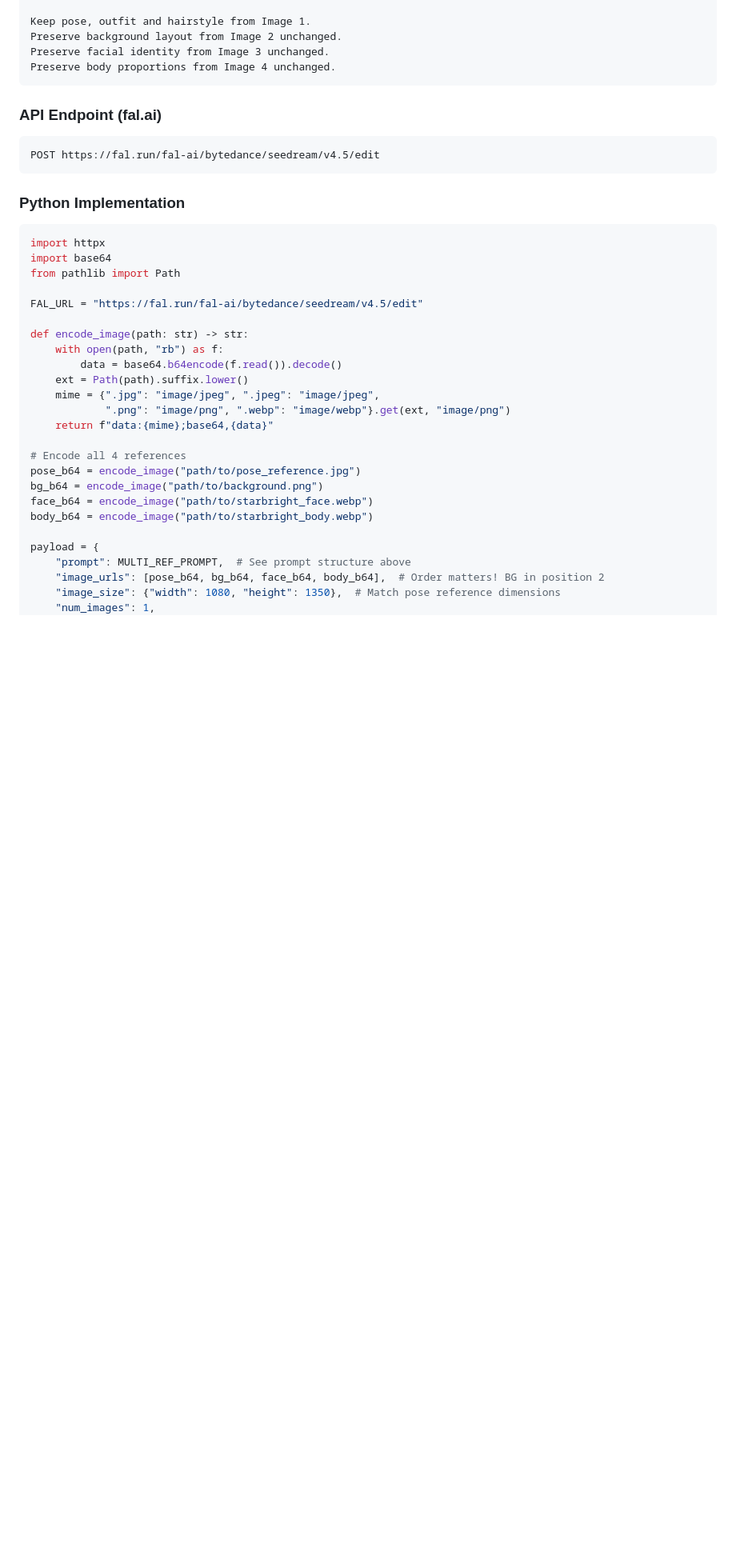
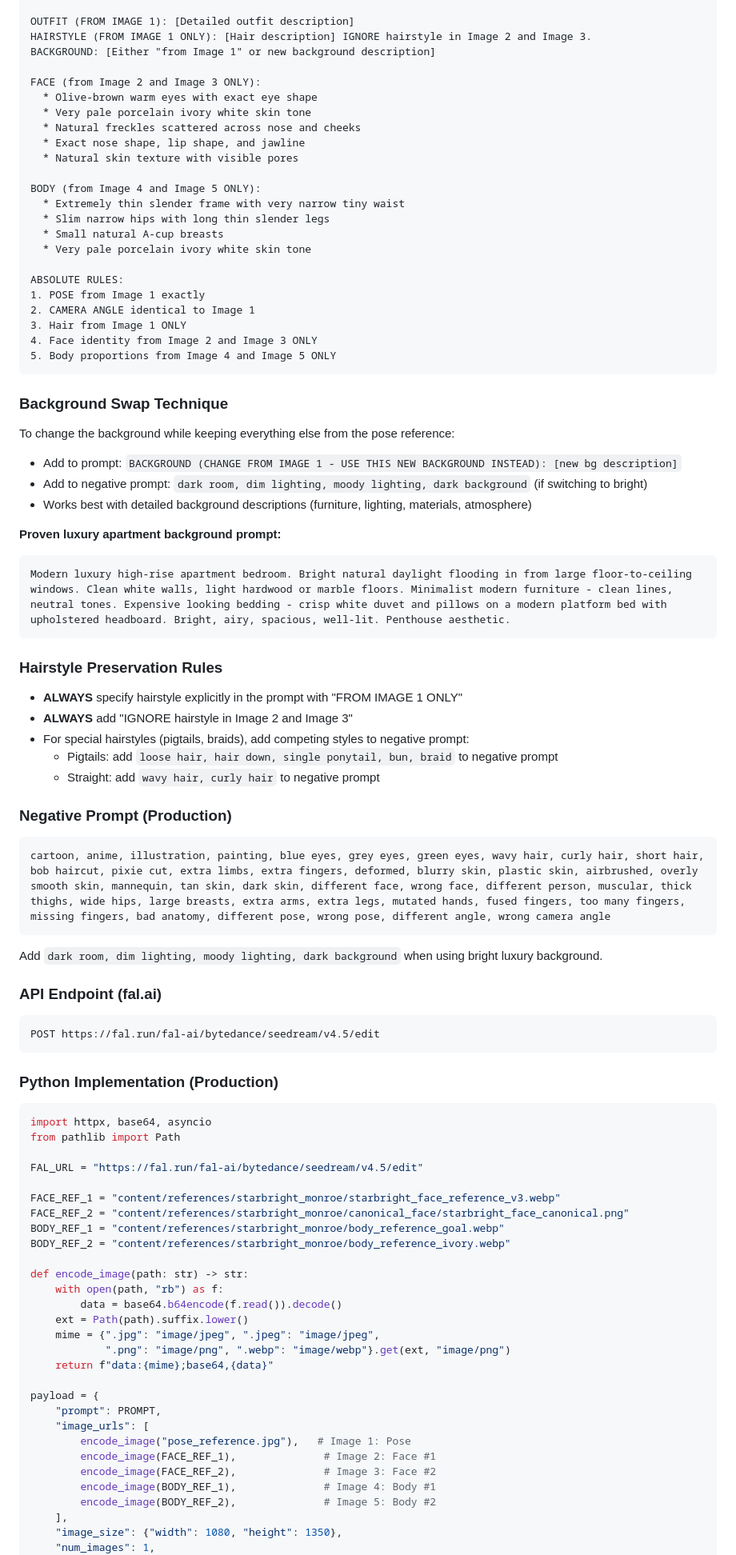
Before and after one commit to FastyFresh/AIA-Engine, a Markdown page: replit.md, the part around one of its changes. Shown at 80% size. Drawn GitHub-style; blank space fills up the shorter version.

````diff
--- a/replit.md
+++ b/replit.md
@@ -230,22 +237,69 @@ Lighting: Warm natural light from Image 2 environment.
 
-Keep pose, outfit and hairstyle from Image 1.
-Preserve background layout from Image 2 unchanged.
-Preserve facial identity from Image 3 unchanged.
-Preserve body proportions from Image 4 unchanged.
+OUTFIT (FROM IMAGE 1): [Detailed outfit description]
+HAIRSTYLE (FROM IMAGE 1 ONLY): [Hair description] IGNORE hairstyle in Image 2 and Image 3.
+BACKGROUND: [Either "from Image 1" or new background description]
+
+FACE (from Image 2 and Image 3 ONLY):
+  * Olive-brown warm eyes with exact eye shape
+  * Very pale porcelain ivory white skin tone
+  * Natural freckles scattered across nose and cheeks
+  * Exact nose shape, lip shape, and jawline
+  * Natural skin texture with visible pores
+
+BODY (from Image 4 and Image 5 ONLY):
+  * Extremely thin slender frame with very narrow tiny waist
+  * Slim narrow hips with long thin slender legs
+  * Small natural A-cup breasts
+  * Very pale porcelain ivory white skin tone
+
+ABSOLUTE RULES:
+1. POSE from Image 1 exactly
+2. CAMERA ANGLE identical to Image 1
+3. Hair from Image 1 ONLY
+4. Face identity from Image 2 and Image 3 ONLY
+5. Body proportions from Image 4 and Image 5 ONLY
 ```
+
+### Background Swap Technique
+To change the background while keeping everything else from the pose reference:
+- Add to prompt: `BACKGROUND (CHANGE FROM IMAGE 1 - USE THIS NEW BACKGROUND INSTEAD): [new bg description]`
+- Add to negative prompt: `dark room, dim lighting, moody lighting, dark background` (if switching to bright)
+- Works best with detailed background descriptions (furniture, lighting, materials, atmosphere)
+
+**Proven luxury apartment background prompt:**
+```
+Modern luxury high-rise apartment bedroom. Bright natural daylight flooding in from large floor-to-ceiling windows. Clean white walls, light hardwood or marble floors. Minimalist modern furniture - clean lines, neutral tones. Expensive looking bedding - crisp white duvet and pillows on a modern platform bed with upholstered headboard. Bright, airy, spacious, well-lit. Penthouse aesthetic.
+```
+
+### Hairstyle Preservation Rules
+- **ALWAYS** specify hairstyle explicitly in the prompt with "FROM IMAGE 1 ONLY"
+- **ALWAYS** add "IGNORE hairstyle in Image 2 and Image 3"
+- For special hairstyles (pigtails, braids), add competing styles to negative prompt:
+  - Pigtails: add `loose hair, hair down, single ponytail, bun, braid` to negative prompt
+  - Straight: add `wavy hair, curly hair` to negative prompt
+
+### Negative Prompt (Production)
+```
+cartoon, anime, illustration, painting, blue eyes, grey eyes, green eyes, wavy hair, curly hair, short hair, bob haircut, pixie cut, extra limbs, extra fingers, deformed, blurry skin, plastic skin, airbrushed, overly smooth skin, mannequin, tan skin, dark skin, different face, wrong face, different person, muscular, thick thighs, wide hips, large breasts, extra arms, extra legs, mutated hands, fused fingers, too many fingers, missing fingers, bad anatomy, different pose, wrong pose, different angle, wrong camera angle
+```
+Add `dark room, dim lighting, moody lighting, dark background` when using bright luxury background.
 
 ### API Endpoint (fal.ai)
 ```
 POST https://fal.run/fal-ai/bytedance/seedream/v4.5/edit
 ```
 
-### Python Implementation
+### Python Implementation (Production)
 ```python
-import httpx
-import base64
+import httpx, base64, asyncio
 from pathlib import Path
 
 FAL_URL = "https://fal.run/fal-ai/bytedance/seedream/v4.5/edit"
+
+FACE_REF_1 = "content/references/starbright_monroe/starbright_face_reference_v3.webp"
+FACE_REF_2 = "content/references/starbright_monroe/canonical_face/starbright_face_canonical.png"
+BODY_REF_1 = "content/references/starbright_monroe/body_reference_goal.webp"
+BODY_REF_2 = "content/references/starbright_monroe/body_reference_ivory.webp"
 
 def encode_image(path: str) -> str:
     with open(path, "rb") as f:
@@ -255,15 +309,15 @@ def encode_image(path: str) -> str:
             ".png": "image/png", ".webp": "image/webp"}.get(ext, "image/png")
     return f"data:{mime};base64,{data}"
 
-# Encode all 4 references
-pose_b64 = encode_image("path/to/pose_reference.jpg")
-bg_b64 = encode_image("path/to/background.png")
-face_b64 = encode_image("path/to/starbright_face.webp")
-body_b64 = encode_image("path/to/starbright_body.webp")
-
 payload = {
-    "prompt": MULTI_REF_PROMPT,  # See prompt structure above
-    "image_urls": [pose_b64, bg_b64, face_b64, body_b64],  # Order matters! BG in position 2
-    "image_size": {"width": 1080, "height": 1350},  # Match pose reference dimensions
+    "prompt": PROMPT,
+    "image_urls": [
+        encode_image("pose_reference.jpg"),   # Image 1: Pose
+        encode_image(FACE_REF_1),              # Image 2: Face #1
+        encode_image(FACE_REF_2),              # Image 3: Face #2
+        encode_image(BODY_REF_1),              # Image 4: Body #1
+        encode_image(BODY_REF_2),              # Image 5: Body #2
+    ],
+    "image_size": {"width": 1080, "height": 1350},
     "num_images": 1,
     "max_images": 1,
````
Also changed, not shown: other parts of replit.md (+59 -73 lines).
